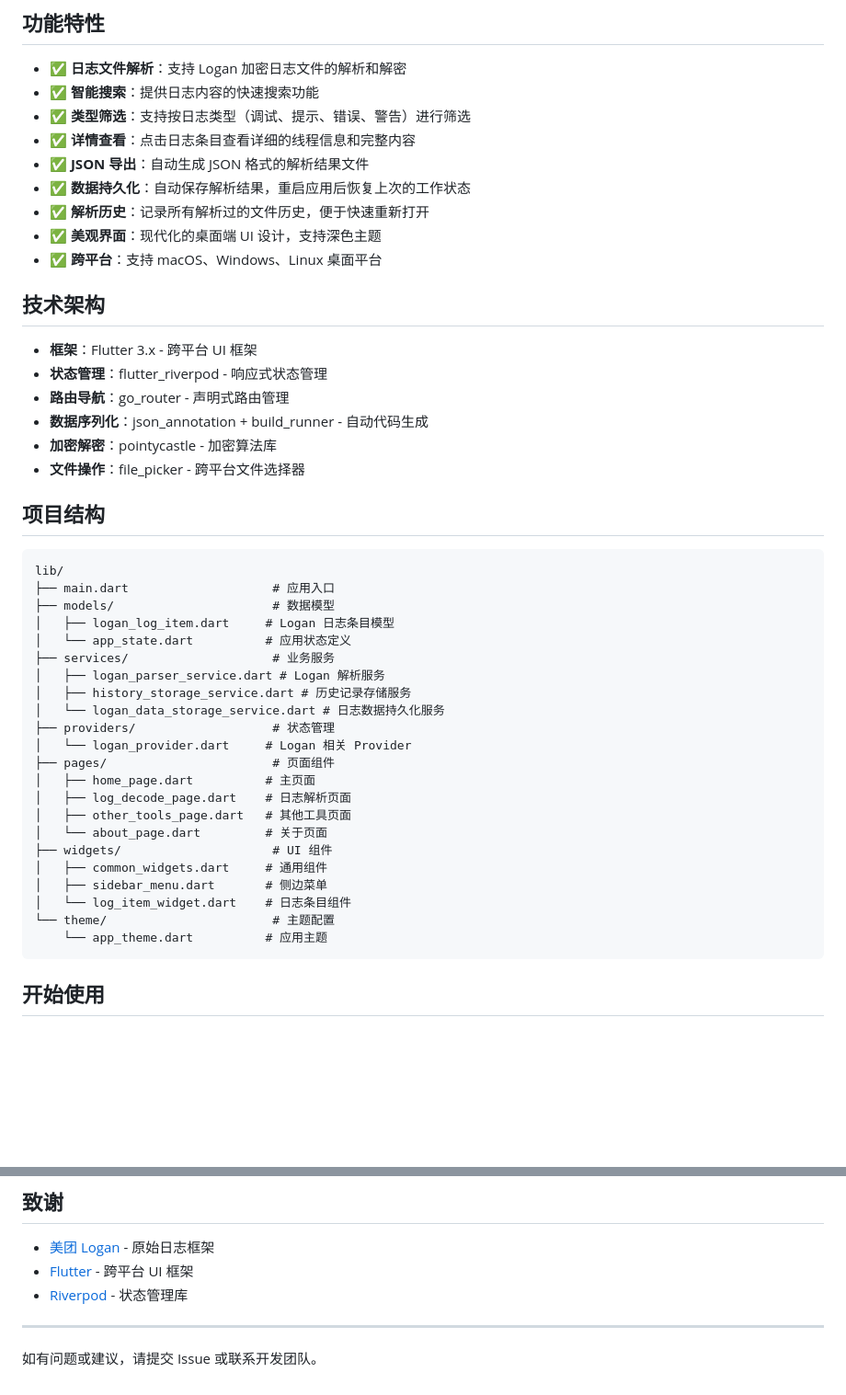
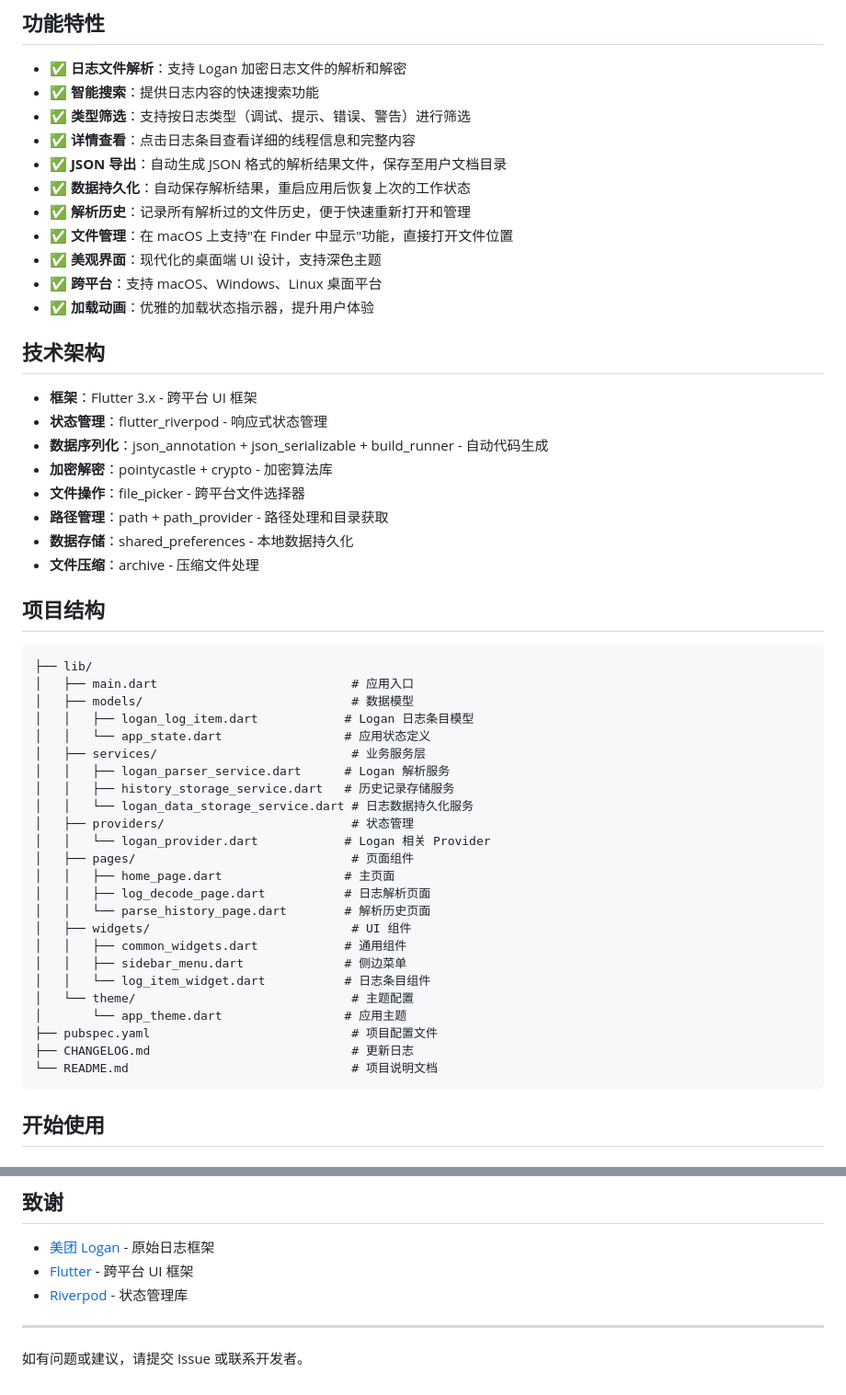
Before and after one commit to zb1006801184/flutter_logan_parser, a Markdown page: README.md, 2 parts joined by grey strips. Shown: that part at 92% size. GitHub-like rendering; blank space fills up the shorter version.

Commit message:
更新日志说明

````diff
--- a/README.md
+++ b/README.md
@@ -12,46 +12,52 @@
 - ✅ **智能搜索**：提供日志内容的快速搜索功能
 - ✅ **类型筛选**：支持按日志类型（调试、提示、错误、警告）进行筛选
 - ✅ **详情查看**：点击日志条目查看详细的线程信息和完整内容
-- ✅ **JSON 导出**：自动生成 JSON 格式的解析结果文件
+- ✅ **JSON 导出**：自动生成 JSON 格式的解析结果文件，保存至用户文档目录
 - ✅ **数据持久化**：自动保存解析结果，重启应用后恢复上次的工作状态
-- ✅ **解析历史**：记录所有解析过的文件历史，便于快速重新打开
+- ✅ **解析历史**：记录所有解析过的文件历史，便于快速重新打开和管理
+- ✅ **文件管理**：在 macOS 上支持"在 Finder 中显示"功能，直接打开文件位置
 - ✅ **美观界面**：现代化的桌面端 UI 设计，支持深色主题
 - ✅ **跨平台**：支持 macOS、Windows、Linux 桌面平台
+- ✅ **加载动画**：优雅的加载状态指示器，提升用户体验
 
 ## 技术架构
 
 - **框架**：Flutter 3.x - 跨平台 UI 框架
 - **状态管理**：flutter_riverpod - 响应式状态管理
-- **路由导航**：go_router - 声明式路由管理
-- **数据序列化**：json_annotation + build_runner - 自动代码生成
-- **加密解密**：pointycastle - 加密算法库
+- **数据序列化**：json_annotation + json_serializable + build_runner - 自动代码生成
+- **加密解密**：pointycastle + crypto - 加密算法库
 - **文件操作**：file_picker - 跨平台文件选择器
+- **路径管理**：path + path_provider - 路径处理和目录获取
+- **数据存储**：shared_preferences - 本地数据持久化
+- **文件压缩**：archive - 压缩文件处理
 
 ## 项目结构
 
 ```
-lib/
-├── main.dart                    # 应用入口
-├── models/                      # 数据模型
-│   ├── logan_log_item.dart     # Logan 日志条目模型
-│   └── app_state.dart          # 应用状态定义
-├── services/                    # 业务服务
-│   ├── logan_parser_service.dart # Logan 解析服务
-│   ├── history_storage_service.dart # 历史记录存储服务
-│   └── logan_data_storage_service.dart # 日志数据持久化服务
-├── providers/                   # 状态管理
-│   └── logan_provider.dart     # Logan 相关 Provider
-├── pages/                       # 页面组件
-│   ├── home_page.dart          # 主页面
-│   ├── log_decode_page.dart    # 日志解析页面
-│   ├── other_tools_page.dart   # 其他工具页面
-│   └── about_page.dart         # 关于页面
-├── widgets/                     # UI 组件
-│   ├── common_widgets.dart     # 通用组件
-│   ├── sidebar_menu.dart       # 侧边菜单
-│   └── log_item_widget.dart    # 日志条目组件
-└── theme/                       # 主题配置
-    └── app_theme.dart          # 应用主题
+├── lib/
+│   ├── main.dart                           # 应用入口
+│   ├── models/                             # 数据模型
+│   │   ├── logan_log_item.dart            # Logan 日志条目模型
+│   │   └── app_state.dart                 # 应用状态定义
+│   ├── services/                           # 业务服务层
+│   │   ├── logan_parser_service.dart      # Logan 解析服务
+│   │   ├── history_storage_service.dart   # 历史记录存储服务
+│   │   └── logan_data_storage_service.dart # 日志数据持久化服务
+│   ├── providers/                          # 状态管理
+│   │   └── logan_provider.dart            # Logan 相关 Provider
+│   ├── pages/                              # 页面组件
+│   │   ├── home_page.dart                 # 主页面
+│   │   ├── log_decode_page.dart           # 日志解析页面
+│   │   └── parse_history_page.dart        # 解析历史页面
+│   ├── widgets/                            # UI 组件
+│   │   ├── common_widgets.dart            # 通用组件
+│   │   ├── sidebar_menu.dart              # 侧边菜单
+│   │   └── log_item_widget.dart           # 日志条目组件
+│   └── theme/                              # 主题配置
+│       └── app_theme.dart                 # 应用主题
+├── pubspec.yaml                            # 项目配置文件
+├── CHANGELOG.md                            # 更新日志
+└── README.md                               # 项目说明文档
 ```
 
 ## 开始使用
@@ -150,4 +159,4 @@ flutter build linux --release
 
 ---
 
-如有问题或建议，请提交 Issue 或联系开发团队。
+如有问题或建议，请提交 Issue 或联系开发者。
````
Also changed, not shown: other parts of README.md (+14 -11 lines).
